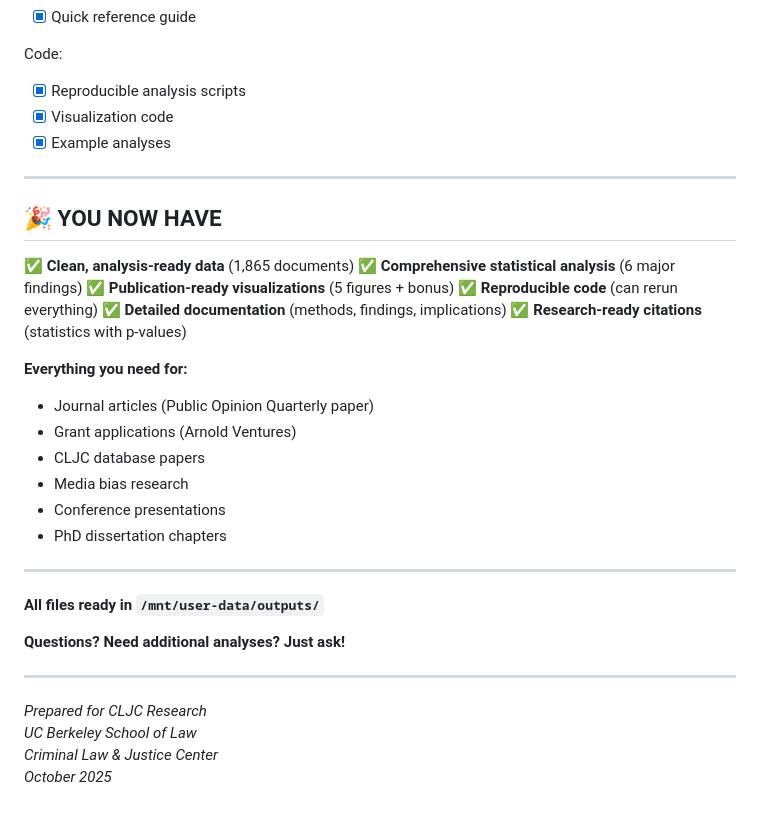
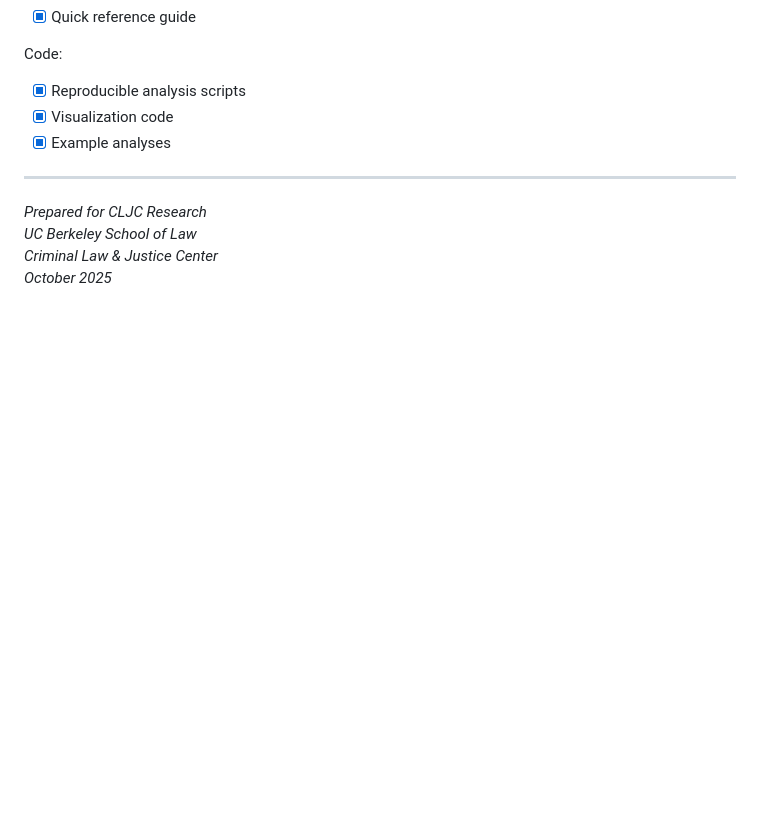
Before and after one commit to dyo2112/prosecutor-policies-causal-inference, a Markdown page: 04_analysis/README.md, the part around the change. Rendered like a GitHub page; blank space fills up the shorter version.

Commit message:
Remove YOU NOW HAVE section from analysis README

```diff
--- a/04_analysis/README.md
+++ b/04_analysis/README.md
@@ -216,31 +216,6 @@ Code:
 
 ---
 
-## 🎉 YOU NOW HAVE
-
-✅ **Clean, analysis-ready data** (1,865 documents)
-✅ **Comprehensive statistical analysis** (6 major findings)
-✅ **Publication-ready visualizations** (5 figures + bonus)
-✅ **Reproducible code** (can rerun everything)
-✅ **Detailed documentation** (methods, findings, implications)
-✅ **Research-ready citations** (statistics with p-values)
-
-**Everything you need for:**
-- Journal articles (Public Opinion Quarterly paper)
-- Grant applications (Arnold Ventures)
-- CLJC database papers
-- Media bias research
-- Conference presentations
-- PhD dissertation chapters
-
----
-
-**All files ready in `/mnt/user-data/outputs/`**
-
-**Questions? Need additional analyses? Just ask!**
-
----
-
 *Prepared for CLJC Research*
 *UC Berkeley School of Law*
 *Criminal Law & Justice Center*
```
